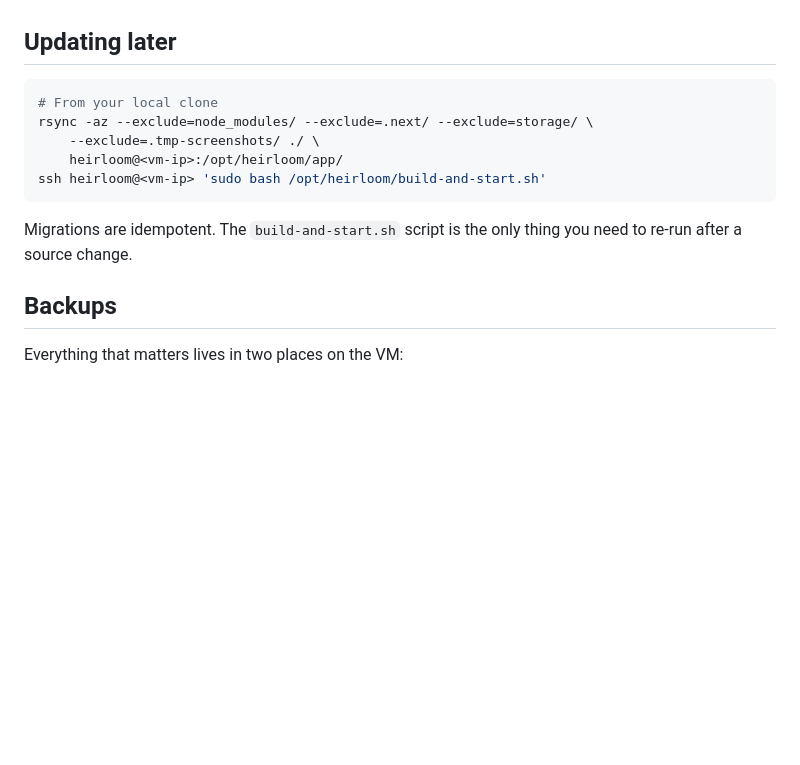
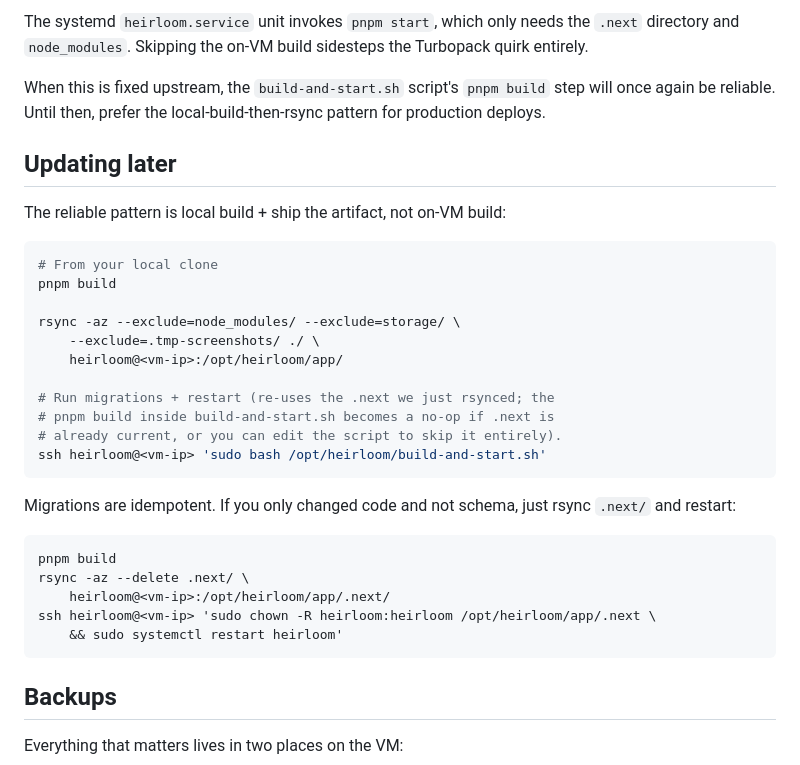
Before and after one commit to gautamp8/heirloom, a Markdown page: docs/DEPLOY-AZURE-VM.md, the part around one of its changes. Rendered like a GitHub page; blank space fills up the shorter version.

````diff
--- a/docs/DEPLOY-AZURE-VM.md
+++ b/docs/DEPLOY-AZURE-VM.md
@@ -271,16 +332,40 @@ in `vm-setup.sh` before the Ollama install.
+The systemd `heirloom.service` unit invokes `pnpm start`, which only
+needs the `.next` directory and `node_modules`. Skipping the on-VM
+build sidesteps the Turbopack quirk entirely.
+
+When this is fixed upstream, the `build-and-start.sh` script's
+`pnpm build` step will once again be reliable. Until then, prefer
+the local-build-then-rsync pattern for production deploys.
 
 ## Updating later
 
+The reliable pattern is local build + ship the artifact, not on-VM
+build:
+
 ```bash
 # From your local clone
-rsync -az --exclude=node_modules/ --exclude=.next/ --exclude=storage/ \
+pnpm build
+
+rsync -az --exclude=node_modules/ --exclude=storage/ \
     --exclude=.tmp-screenshots/ ./ \
     heirloom@<vm-ip>:/opt/heirloom/app/
+
+# Run migrations + restart (re-uses the .next we just rsynced; the
+# pnpm build inside build-and-start.sh becomes a no-op if .next is
+# already current, or you can edit the script to skip it entirely).
 ssh heirloom@<vm-ip> 'sudo bash /opt/heirloom/build-and-start.sh'
 ```
 
-Migrations are idempotent. The `build-and-start.sh` script is the only
-thing you need to re-run after a source change.
+Migrations are idempotent. If you only changed code and not schema,
+just rsync `.next/` and restart:
+
+```bash
+pnpm build
+rsync -az --delete .next/ \
+    heirloom@<vm-ip>:/opt/heirloom/app/.next/
+ssh heirloom@<vm-ip> 'sudo chown -R heirloom:heirloom /opt/heirloom/app/.next \
+    && sudo systemctl restart heirloom'
+```
 
 ## Backups
 
````
Also changed, not shown: other parts of docs/DEPLOY-AZURE-VM.md (+70 -9 lines).
